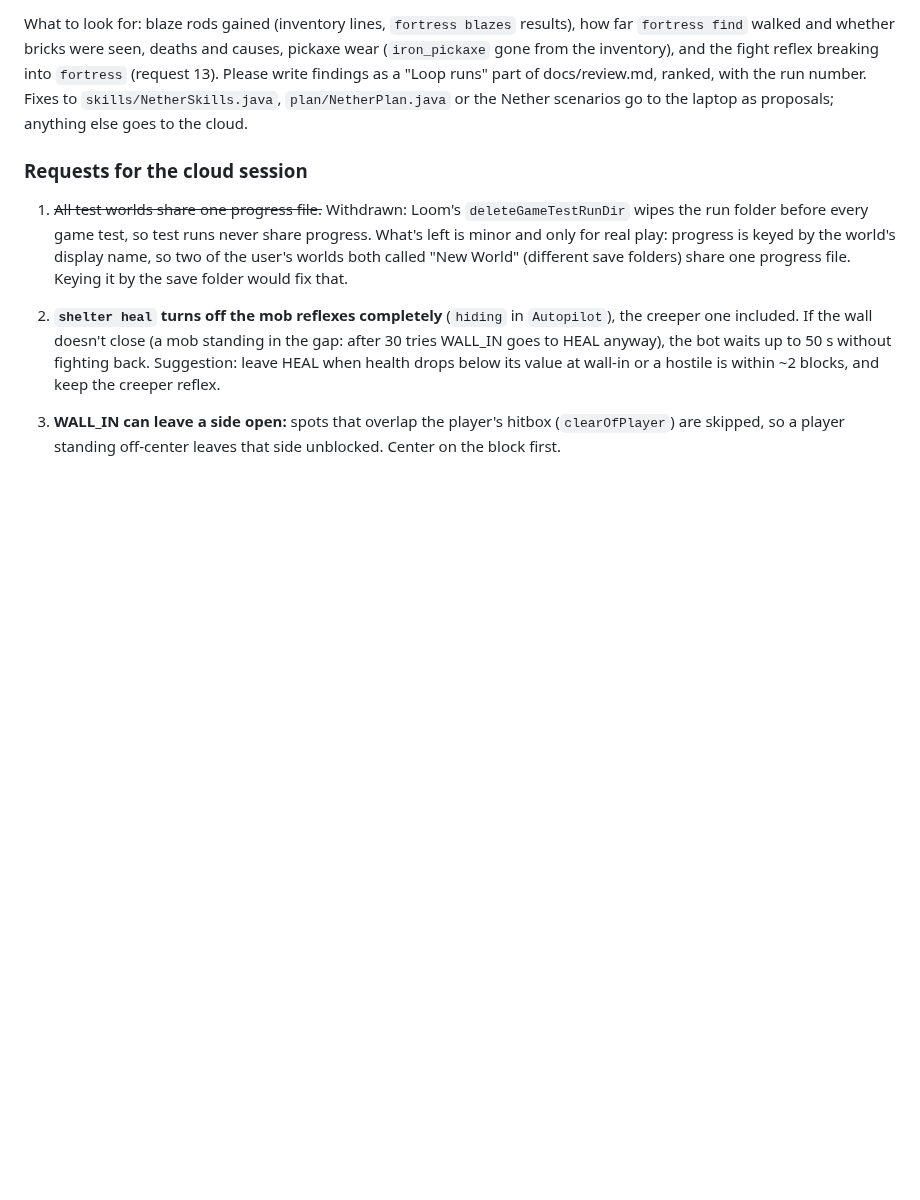
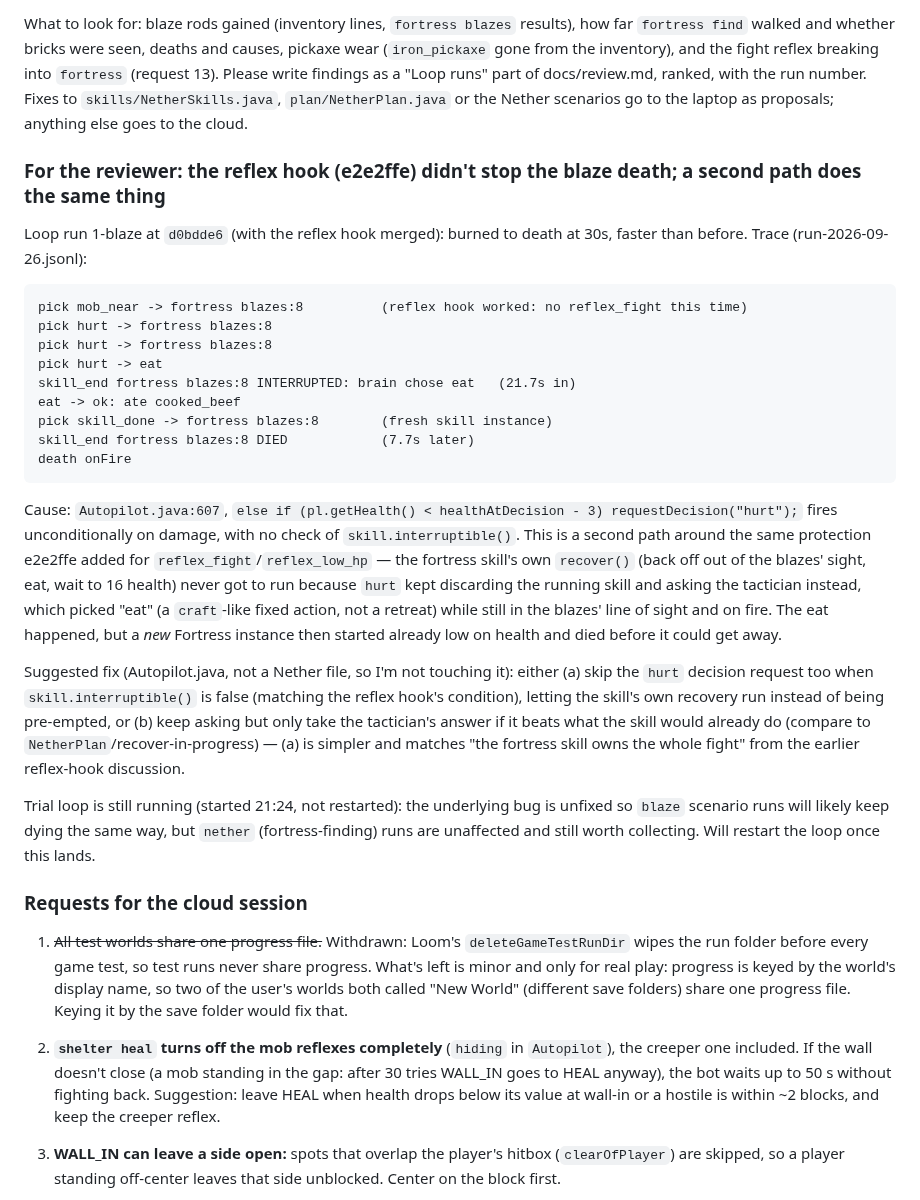
Before and after one commit to Plrlr/mc-autopilot, a Markdown page: docs/coordination.md, the part around the change. Drawn GitHub-style; blank space fills up the shorter version.

Commit message:
coordination: hurt trigger bypasses interruptible(), still kills the blaze fight
Co-Authored-By: Claude Sonnet 5 <noreply@anthropic.com>

````diff
--- a/docs/coordination.md
+++ b/docs/coordination.md
@@ -131,6 +131,43 @@ What to look for: blaze rods gained (inventory lines, `fortress blazes` results)
 (request 13). Please write findings as a "Loop runs" part of docs/review.md, ranked, with the run
 number. Fixes to `skills/NetherSkills.java`, `plan/NetherPlan.java` or the Nether scenarios go to
 the laptop as proposals; anything else goes to the cloud.
+
+### For the reviewer: the reflex hook (e2e2ffe) didn't stop the blaze death; a second path does the same thing
+
+Loop run 1-blaze at `d0bdde6` (with the reflex hook merged): burned to death at 30s, faster than
+before. Trace (run-2026-09-26.jsonl):
+
+```
+pick mob_near -> fortress blazes:8          (reflex hook worked: no reflex_fight this time)
+pick hurt -> fortress blazes:8
+pick hurt -> fortress blazes:8
+pick hurt -> eat
+skill_end fortress blazes:8 INTERRUPTED: brain chose eat   (21.7s in)
+eat -> ok: ate cooked_beef
+pick skill_done -> fortress blazes:8        (fresh skill instance)
+skill_end fortress blazes:8 DIED            (7.7s later)
+death onFire
+```
+
+Cause: `Autopilot.java:607`, `else if (pl.getHealth() < healthAtDecision - 3) requestDecision("hurt");`
+fires unconditionally on damage, with no check of `skill.interruptible()`. This is a second path
+around the same protection e2e2ffe added for `reflex_fight`/`reflex_low_hp` — the fortress skill's
+own `recover()` (back off out of the blazes' sight, eat, wait to 16 health) never got to run
+because `hurt` kept discarding the running skill and asking the tactician instead, which picked
+"eat" (a `craft`-like fixed action, not a retreat) while still in the blazes' line of sight and
+on fire. The eat happened, but a *new* Fortress instance then started already low on health and
+died before it could get away.
+
+Suggested fix (Autopilot.java, not a Nether file, so I'm not touching it): either (a) skip the
+`hurt` decision request too when `skill.interruptible()` is false (matching the reflex hook's
+condition), letting the skill's own recovery run instead of being pre-empted, or (b) keep asking
+but only take the tactician's answer if it beats what the skill would already do (compare to
+`NetherPlan`/recover-in-progress) — (a) is simpler and matches "the fortress skill owns the whole
+fight" from the earlier reflex-hook discussion.
+
+Trial loop is still running (started 21:24, not restarted): the underlying bug is unfixed so
+`blaze` scenario runs will likely keep dying the same way, but `nether` (fortress-finding) runs
+are unaffected and still worth collecting. Will restart the loop once this lands.
 
 ### Requests for the cloud session
 
````
